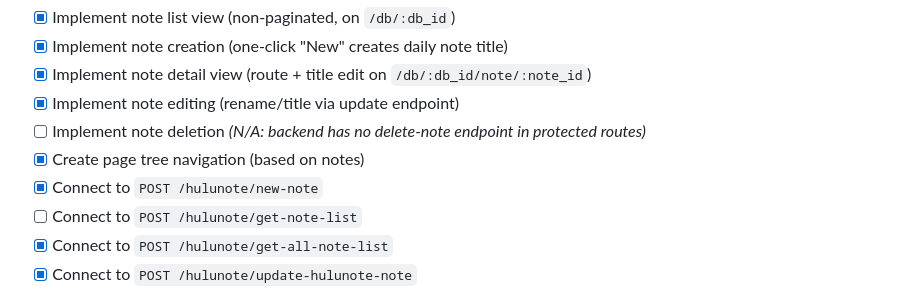
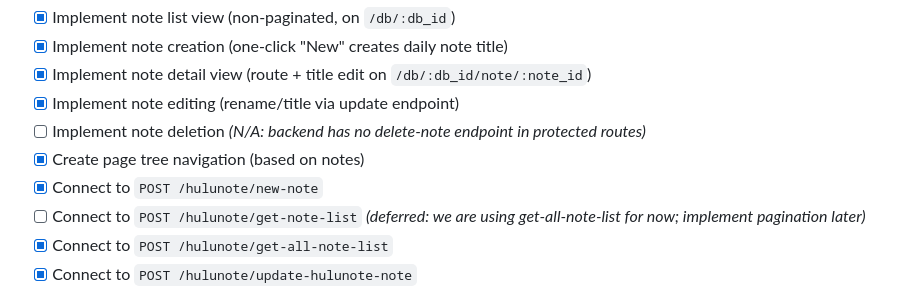
Before and after one commit to ypyf/hulunote-app, a Markdown page: TODO.md, the part around the change. GitHub-like rendering.

Commit message:
docs(todo): mark get-note-list integration as deferred (no pagination yet)

```diff
--- a/TODO.md
+++ b/TODO.md
@@ -59,7 +59,7 @@
 - [ ] Implement note deletion *(N/A: backend has no delete-note endpoint in protected routes)*
 - [x] Create page tree navigation (based on notes)
 - [x] Connect to `POST /hulunote/new-note`
-- [ ] Connect to `POST /hulunote/get-note-list`
+- [ ] Connect to `POST /hulunote/get-note-list` *(deferred: we are using get-all-note-list for now; implement pagination later)*
 - [x] Connect to `POST /hulunote/get-all-note-list`
 - [x] Connect to `POST /hulunote/update-hulunote-note`
 
```
